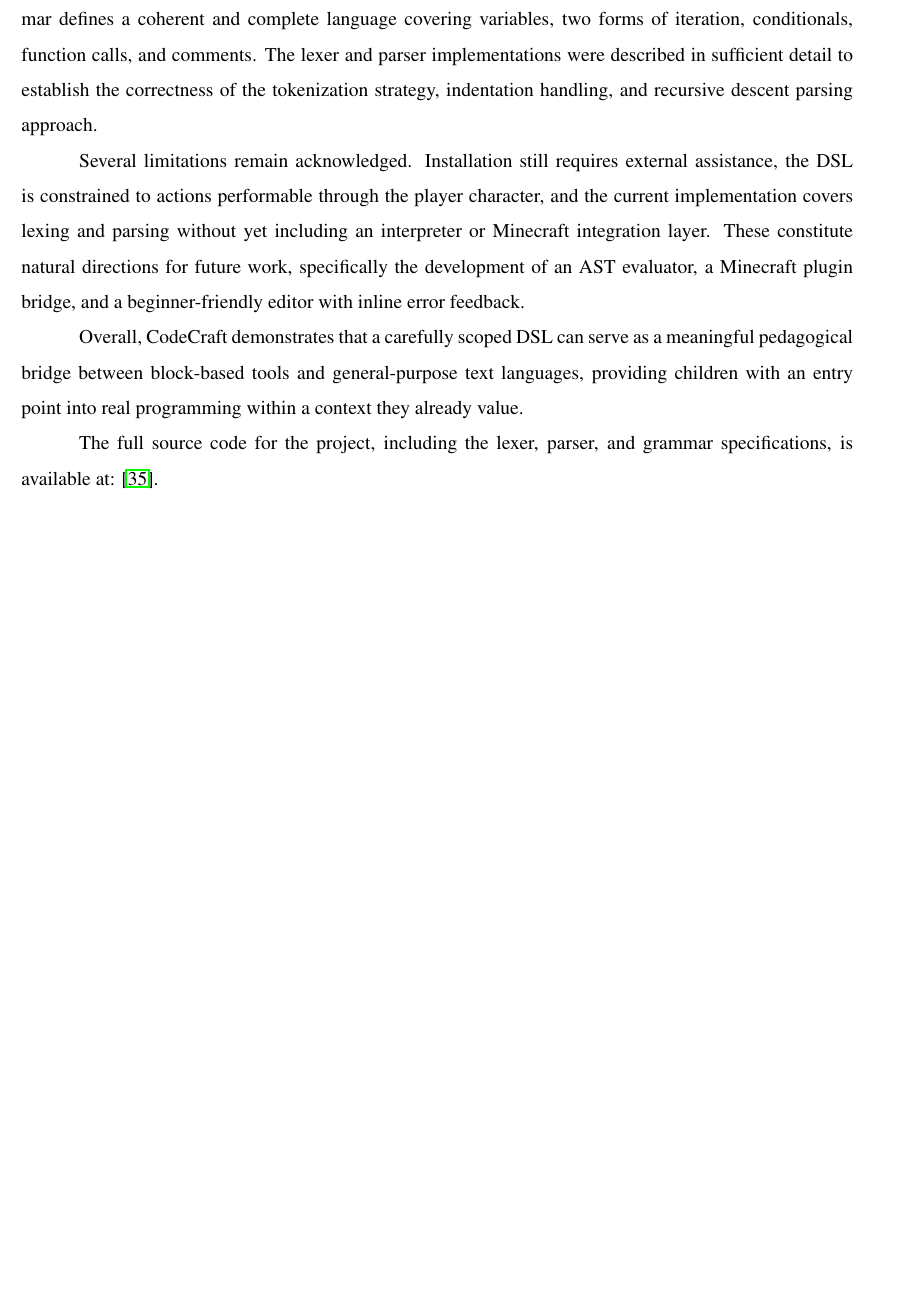
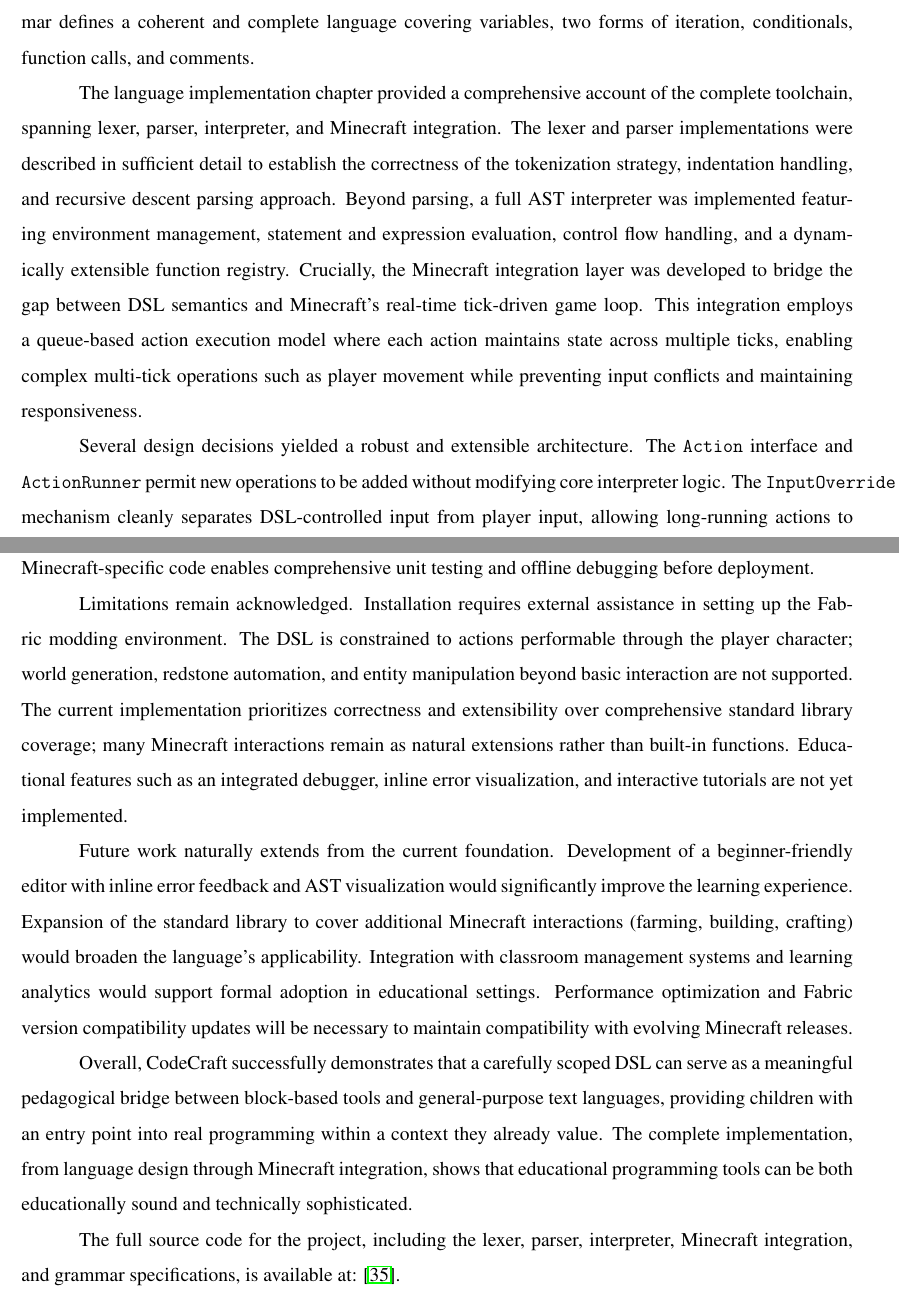
Before and after one commit to Makday/CodeCraft, a LaTeX thesis (docs/Report/main.tex, which reads docs/Report/tex_files/conclusion.tex): part of page 30 of 52 before the commit and two parts of pages 30 and 31 of 53 after it, the two joined at a grey line, cut so that both start at the same text, the shorter picture padded with empty space. Compiled offline with pdfLaTeX.

Commit message:
update conclusions to match the actual info

```diff
--- a/docs/Report/tex_files/conclusion.tex
+++ b/docs/Report/tex_files/conclusion.tex
@@ -13,11 +13,31 @@
 An imperative paradigm was selected for its low learning curve and alignment with sequential reasoning.
 Python\-inspired syntax was adopted to minimize cognitive overhead, and snake\_case identifier conventions were chosen based on empirical evidence showing lower visual effort for novice readers.
 The formal BNF grammar defines a coherent and complete language covering variables, two forms of iteration, conditionals, function calls, and comments.
+
+The language implementation chapter provided a comprehensive account of the complete toolchain, spanning lexer, parser, interpreter, and Minecraft integration.
 The lexer and parser implementations were described in sufficient detail to establish the correctness of the tokenization strategy, indentation handling, and recursive descent parsing approach.
+Beyond parsing, a full AST interpreter was implemented featuring environment management, statement and expression evaluation, control flow handling, and a dynamically extensible function registry.
+Crucially, the Minecraft integration layer was developed to bridge the gap between DSL semantics and Minecraft's real-time tick-driven game loop.
+This integration employs a queue-based action execution model where each action maintains state across multiple ticks, enabling complex multi-tick operations such as player movement while preventing input conflicts and maintaining responsiveness.
 
-Several limitations remain acknowledged. Installation still requires external assistance, the DSL is constrained to actions performable through the player character, and the current implementation covers lexing and parsing without yet including an interpreter or Minecraft integration layer.
-These constitute natural directions for future work, specifically the development of an AST evaluator, a Minecraft plugin bridge, and a beginner-friendly editor with inline error feedback.
+Several design decisions yielded a robust and extensible architecture.
+The \texttt{Action} interface and \texttt{ActionRunner} permit new operations to be added without modifying core interpreter logic.
+The \texttt{InputOverride} mechanism cleanly separates DSL-controlled input from player input, allowing long-running actions to coexist with single-tick operations and emergency stop commands.
+The interpreter's decoupling from Minecraft-specific code enables comprehensive unit testing and offline debugging before deployment.
 
-Overall, CodeCraft demonstrates that a carefully scoped DSL can serve as a meaningful pedagogical bridge between block-based tools and general-purpose text languages, providing children with an entry point into real programming within a context they already value.
+Limitations remain acknowledged.
+Installation requires external assistance in setting up the Fabric modding environment.
+The DSL is constrained to actions performable through the player character; world generation, redstone automation, and entity manipulation beyond basic interaction are not supported.
+The current implementation prioritizes correctness and extensibility over comprehensive standard library coverage; many Minecraft interactions remain as natural extensions rather than built-in functions.
+Educational features such as an integrated debugger, inline error visualization, and interactive tutorials are not yet implemented.
 
-The full source code for the project, including the lexer, parser, and grammar specifications, is available at: \cite{codecraft_github}.
+Future work naturally extends from the current foundation.
+Development of a beginner-friendly editor with inline error feedback and AST visualization would significantly improve the learning experience.
+Expansion of the standard library to cover additional Minecraft interactions (farming, building, crafting) would broaden the language's applicability.
+Integration with classroom management systems and learning analytics would support formal adoption in educational settings.
+Performance optimization and Fabric version compatibility updates will be necessary to maintain compatibility with evolving Minecraft releases.
+
+Overall, CodeCraft successfully demonstrates that a carefully scoped DSL can serve as a meaningful pedagogical bridge between block-based tools and general-purpose text languages, providing children with an entry point into real programming within a context they already value.
+The complete implementation, from language design through Minecraft integration, shows that educational programming tools can be both educationally sound and technically sophisticated.
+
+The full source code for the project, including the lexer, parser, interpreter, Minecraft integration, and grammar specifications, is available at: \cite{codecraft_github}.
```
Also changed, not shown: docs/Report/tex_files/conclusion.tex (4 more changed lines), 1 other file.
